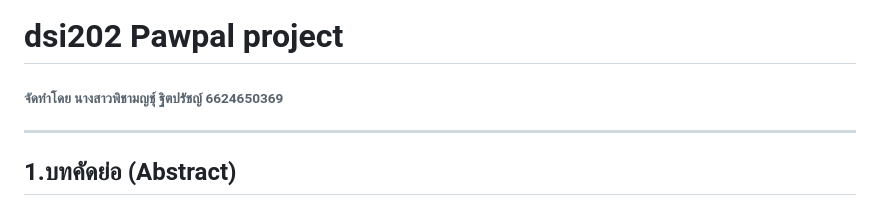
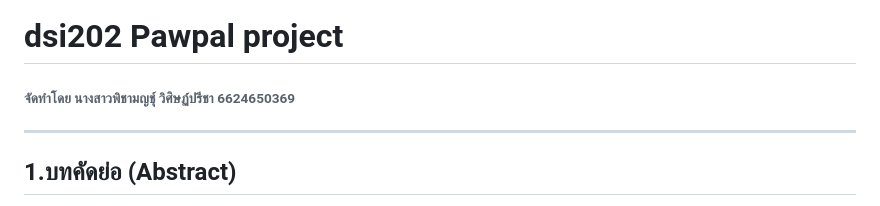
Before and after one commit to pichaty/dsi202, a Markdown page: README.md, the part around the change. GitHub-like rendering.

Commit message:
ชื่อ

```diff
--- a/README.md
+++ b/README.md
@@ -1,7 +1,7 @@
 # dsi202 Pawpal project
 
 
-###### จัดทำโดย นางสาวพิชามญชุ์ ฐิตปรัชญ์ 6624650369
+###### จัดทำโดย นางสาวพิชามญชุ์ วิศิษฏ์ปรีชา 6624650369
 
 ---
 
```
